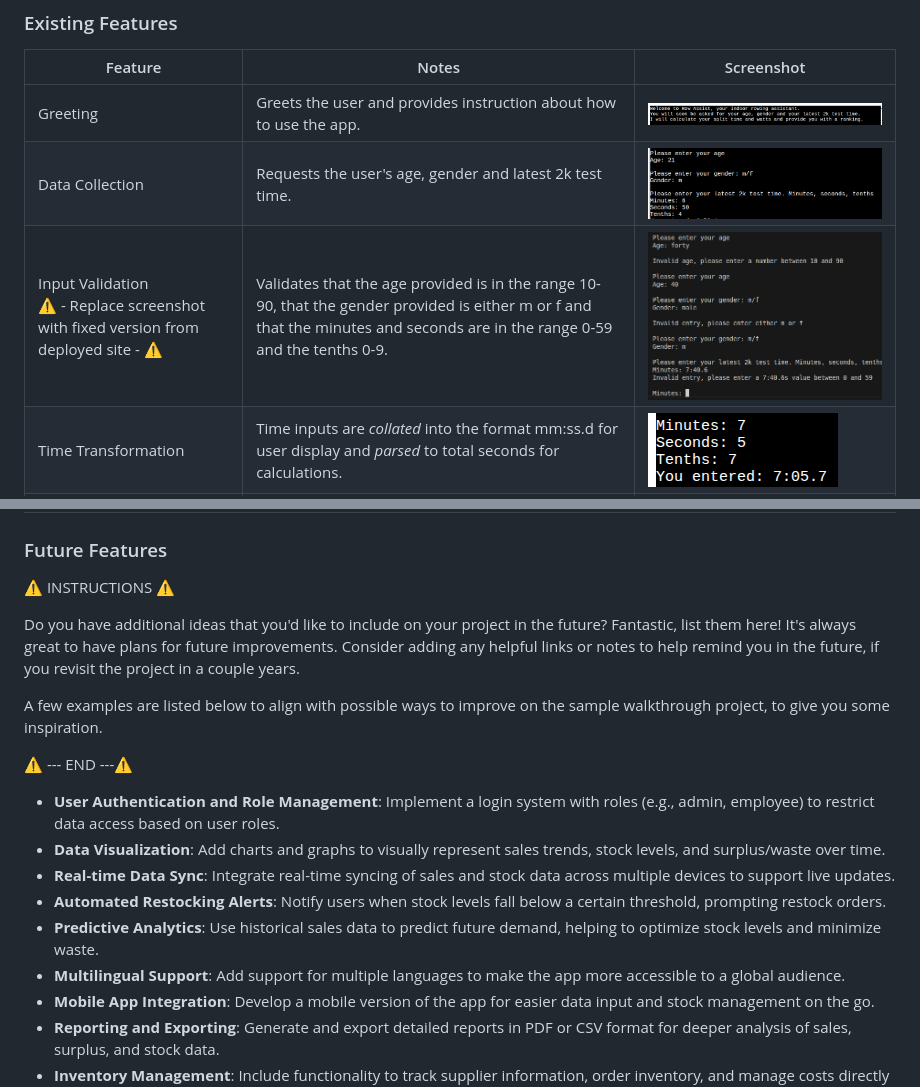
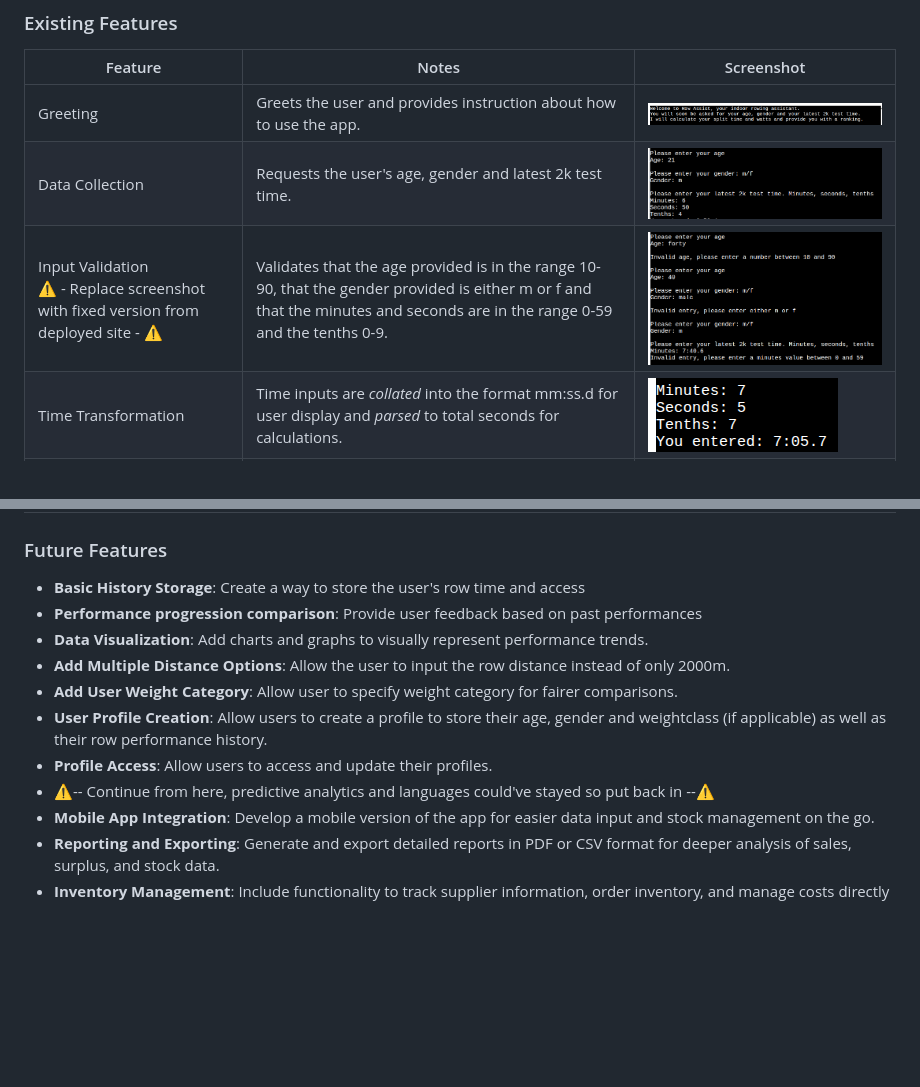
Before and after one commit to geraldine-mor/row_assist, a Markdown page: README.md, 2 parts joined by grey strips. Drawn GitHub-style; pictures changed too: documentation/features/input_validation.png; blank space fills up the shorter version.

Commit message:
Update readme with some future features

```diff
--- a/README.md
+++ b/README.md
@@ -161,20 +161,14 @@ Source: [Mermaid Flowchart for Row Assist](https://mermaid.ai/app/projects/212e9
 
 ### Future Features
 
-⚠️ INSTRUCTIONS ⚠️
-
-Do you have additional ideas that you'd like to include on your project in the future? Fantastic, list them here! It's always great to have plans for future improvements. Consider adding any helpful links or notes to help remind you in the future, if you revisit the project in a couple years.
-
-A few examples are listed below to align with possible ways to improve on the sample walkthrough project, to give you some inspiration.
-
-⚠️ --- END ---⚠️
-
-- **User Authentication and Role Management**: Implement a login system with roles (e.g., admin, employee) to restrict data access based on user roles.
-- **Data Visualization**: Add charts and graphs to visually represent sales trends, stock levels, and surplus/waste over time.
-- **Real-time Data Sync**: Integrate real-time syncing of sales and stock data across multiple devices to support live updates.
-- **Automated Restocking Alerts**: Notify users when stock levels fall below a certain threshold, prompting restock orders.
-- **Predictive Analytics**: Use historical sales data to predict future demand, helping to optimize stock levels and minimize waste.
-- **Multilingual Support**: Add support for multiple languages to make the app more accessible to a global audience.
+- **Basic History Storage**: Create a way to store the user's row time and access
+- **Performance progression comparison**: Provide user feedback based on past performances
+- **Data Visualization**: Add charts and graphs to visually represent performance trends.
+- **Add Multiple Distance Options**: Allow the user to input the row distance instead of only 2000m.
+- **Add User Weight Category**: Allow user to specify weight category for fairer comparisons.
+- **User Profile Creation**: Allow users to create a profile to store their age, gender and weightclass (if applicable) as well as their row performance history.
+- **Profile Access**: Allow users to access and update their profiles.
+- ⚠️-- Continue from here, predictive analytics and languages could've stayed so put back in --⚠️
 - **Mobile App Integration**: Develop a mobile version of the app for easier data input and stock management on the go.
 - **Reporting and Exporting**: Generate and export detailed reports in PDF or CSV format for deeper analysis of sales, surplus, and stock data.
 - **Inventory Management**: Include functionality to track supplier information, order inventory, and manage costs directly within the app.
```
